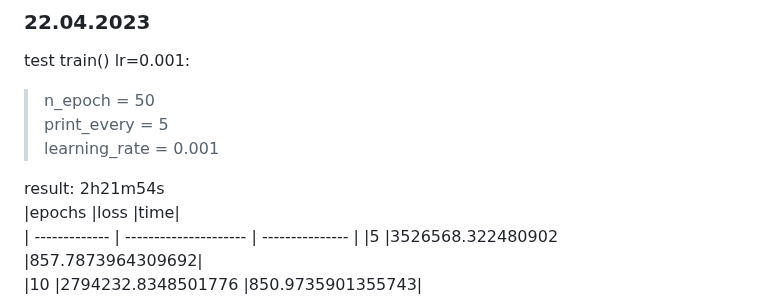
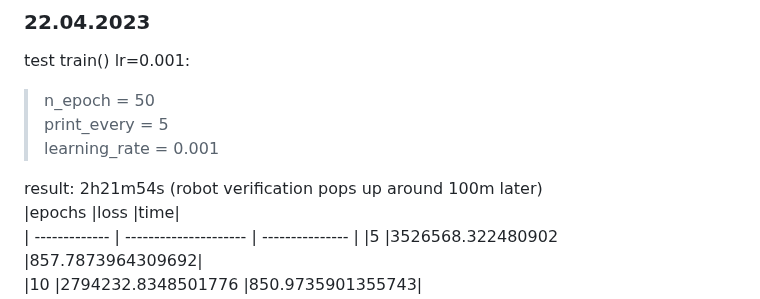
Before and after one commit to Meng3www/PPlusPlus, a Markdown page: logFile.md, the part around the change. Rendered like a GitHub page.

```diff
--- a/logFile.md
+++ b/logFile.md
@@ -4,7 +4,7 @@ test train() lr=0.001:
 > print_every = 5
 > learning_rate = 0.001
 
-result: 2h21m54s
+result: 2h21m54s (robot verification pops up around 100m later)
 |epochs		|loss			|time|
 | ------------- | --------------------- | --------------- |
 |5	 	|3526568.322480902 	|857.7873964309692|
```
